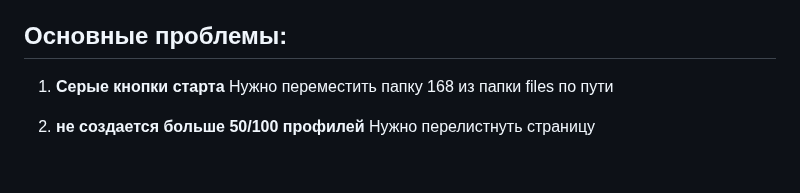
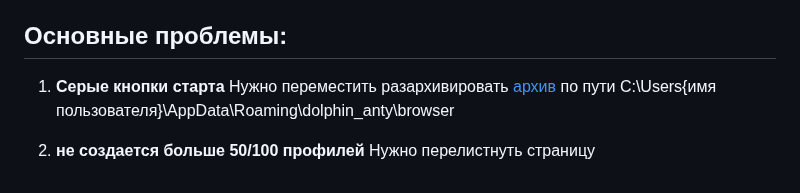
Before and after one commit to IsNaRm/dolphin-free-botsforge, a Markdown page: README.md, the part around the change. Drawn GitHub-style.

```diff
--- a/README.md
+++ b/README.md
@@ -52,7 +52,7 @@
 
 ## **Основные проблемы:**
 1. **Серые кнопки старта**
-   Нужно переместить папку 168 из папки files по пути
+   Нужно переместить разархивировать [архив](https://t.me/bots_forge/217) по пути C:\Users\{имя пользователя}\AppData\Roaming\dolphin_anty\browser
 
 2. **не создается больше 50/100 профилей**
    Нужно перелистнуть страницу
```
